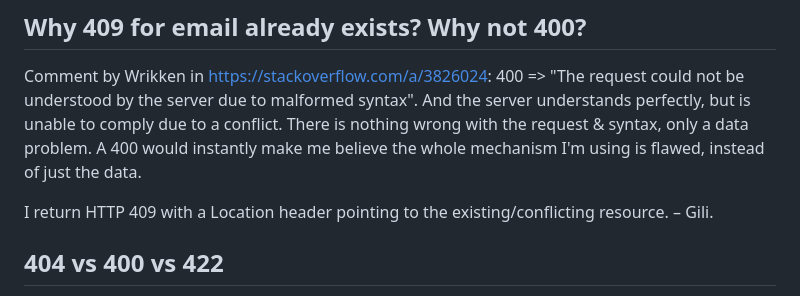
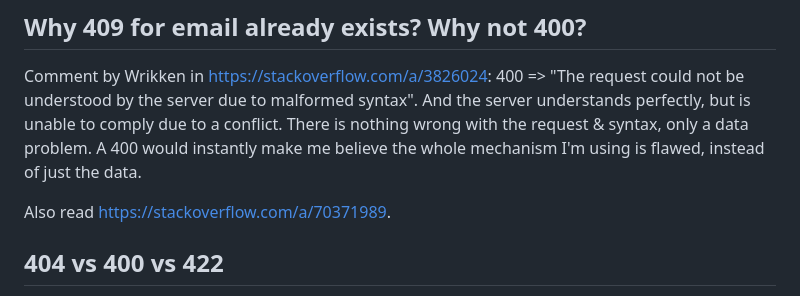
Before and after one commit to agBeta/nevis, a Markdown page: self-documentation/REST.md, the part around the change. GitHub-like rendering.

Commit message:
update self-documentation

```diff
--- a/self-documentation/REST.md
+++ b/self-documentation/REST.md
@@ -19,7 +19,7 @@ According to https://www.rfc-editor.org/rfc/rfc7231#section-7.4.1, An origin ser
 
 Comment by Wrikken in https://stackoverflow.com/a/3826024: 400 => "The request could not be understood by the server due to malformed syntax". And the server understands perfectly, but is unable to comply due to a conflict. There is nothing wrong with the request & syntax, only a data problem. A 400 would instantly make me believe the whole mechanism I'm using is flawed, instead of just the data.
 
-I return HTTP 409 with a Location header pointing to the existing/conflicting resource. – Gili.
+Also read https://stackoverflow.com/a/70371989.
 
 </br>
 
```
